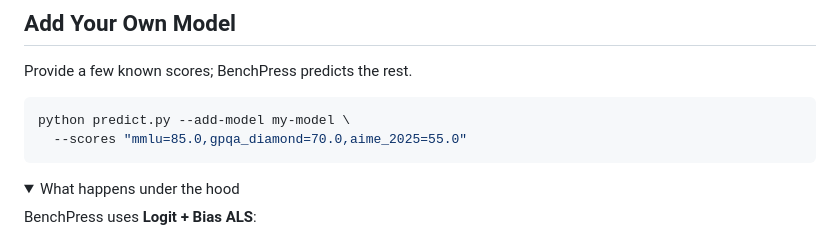
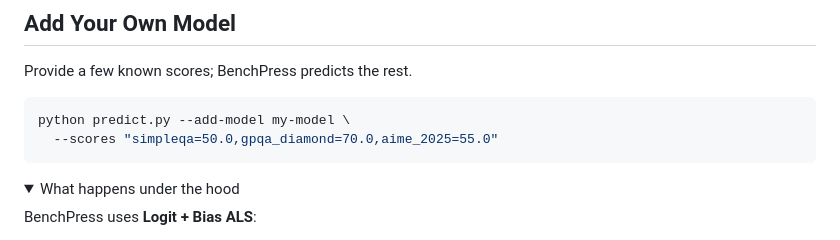
Before and after one commit to microsoft/benchpress, a Markdown page: README.md, the part around the change. Drawn GitHub-style; folded sections open.

Commit message:
Use valid custom prediction example

````diff
--- a/README.md
+++ b/README.md
@@ -164,7 +164,7 @@ Provide a few known scores; BenchPress predicts the rest.
 
 ```bash
 python predict.py --add-model my-model \
-  --scores "mmlu=85.0,gpqa_diamond=70.0,aime_2025=55.0"
+  --scores "simpleqa=50.0,gpqa_diamond=70.0,aime_2025=55.0"
 ```
 
 <details><summary> What happens under the hood </summary>
````
